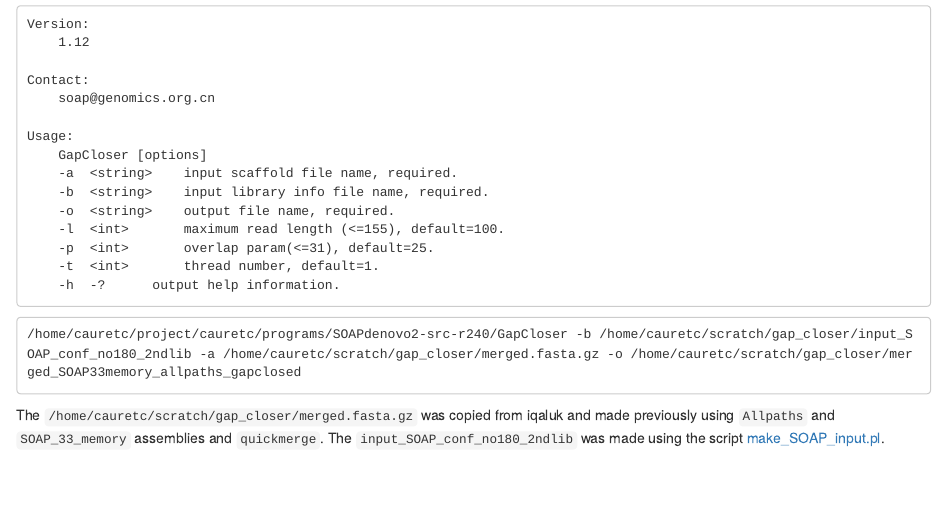
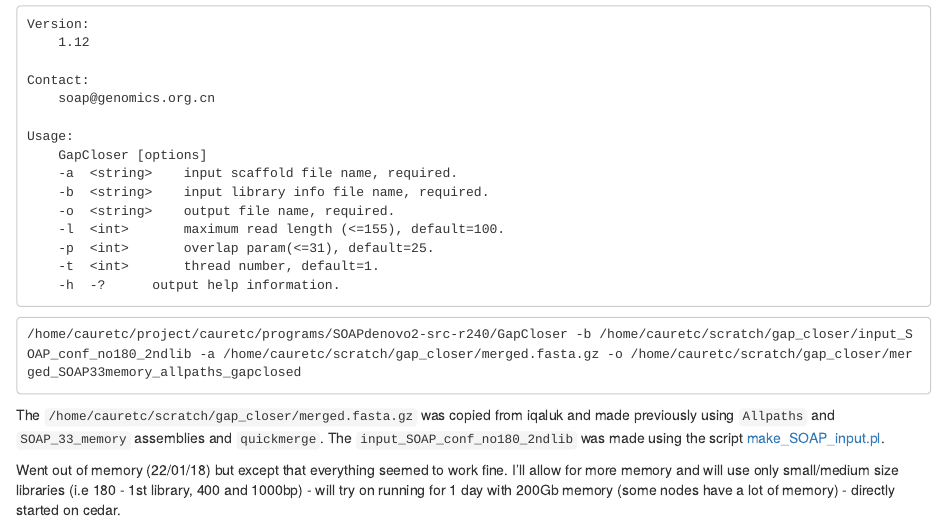
Before and after one commit to caro46/Tetraploid_project, an R Markdown document (gap_closer.Rmd): the page in a window 1100 px wide, from 60 px down. Rendered offline with R 4.5, knitr and Pandoc, with nearby package versions.

Commit message:
comments on 1st gapcloser try

````diff
--- a/gap_closer.Rmd
+++ b/gap_closer.Rmd
@@ -22,3 +22,5 @@ Usage:
 /home/cauretc/project/cauretc/programs/SOAPdenovo2-src-r240/GapCloser -b /home/cauretc/scratch/gap_closer/input_SOAP_conf_no180_2ndlib -a /home/cauretc/scratch/gap_closer/merged.fasta.gz -o /home/cauretc/scratch/gap_closer/merged_SOAP33memory_allpaths_gapclosed
 ```
 The `/home/cauretc/scratch/gap_closer/merged.fasta.gz` was copied from iqaluk and made previously using `Allpaths` and `SOAP_33_memory` assemblies and `quickmerge`. The `input_SOAP_conf_no180_2ndlib` was made using the script [make_SOAP_input.pl](https://github.com/caro46/Tetraploid_project/tree/master/some_scripts/make_SOAP_input.pl).
+
+Went out of memory (22/01/18) but except that everything seemed to work fine. I'll allow for more memory and will use only small/medium size libraries (i.e 180 - 1st library, 400 and 1000bp) - will try on running for 1 day with 200Gb memory (some nodes have a lot of memory) - directly started on cedar.
````
